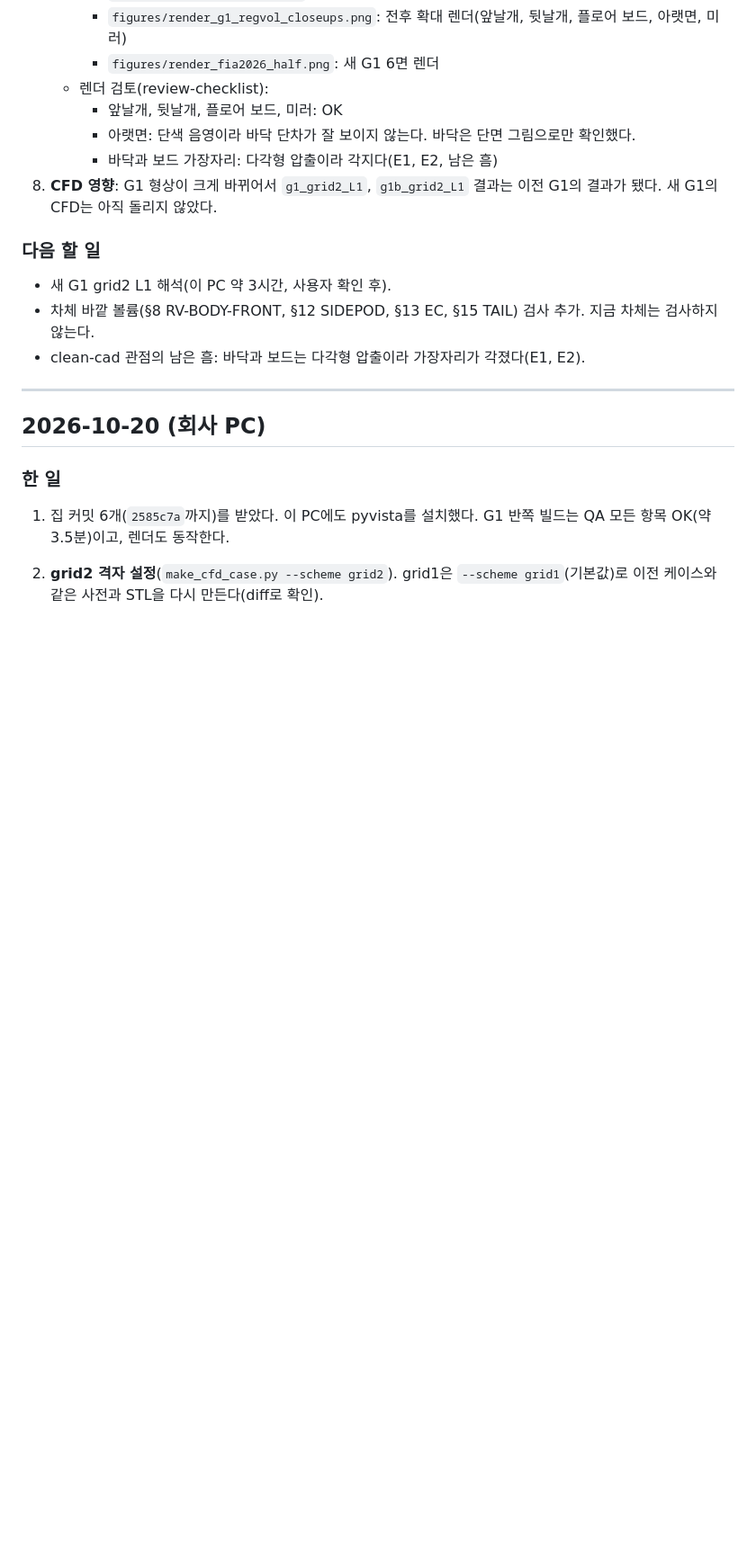
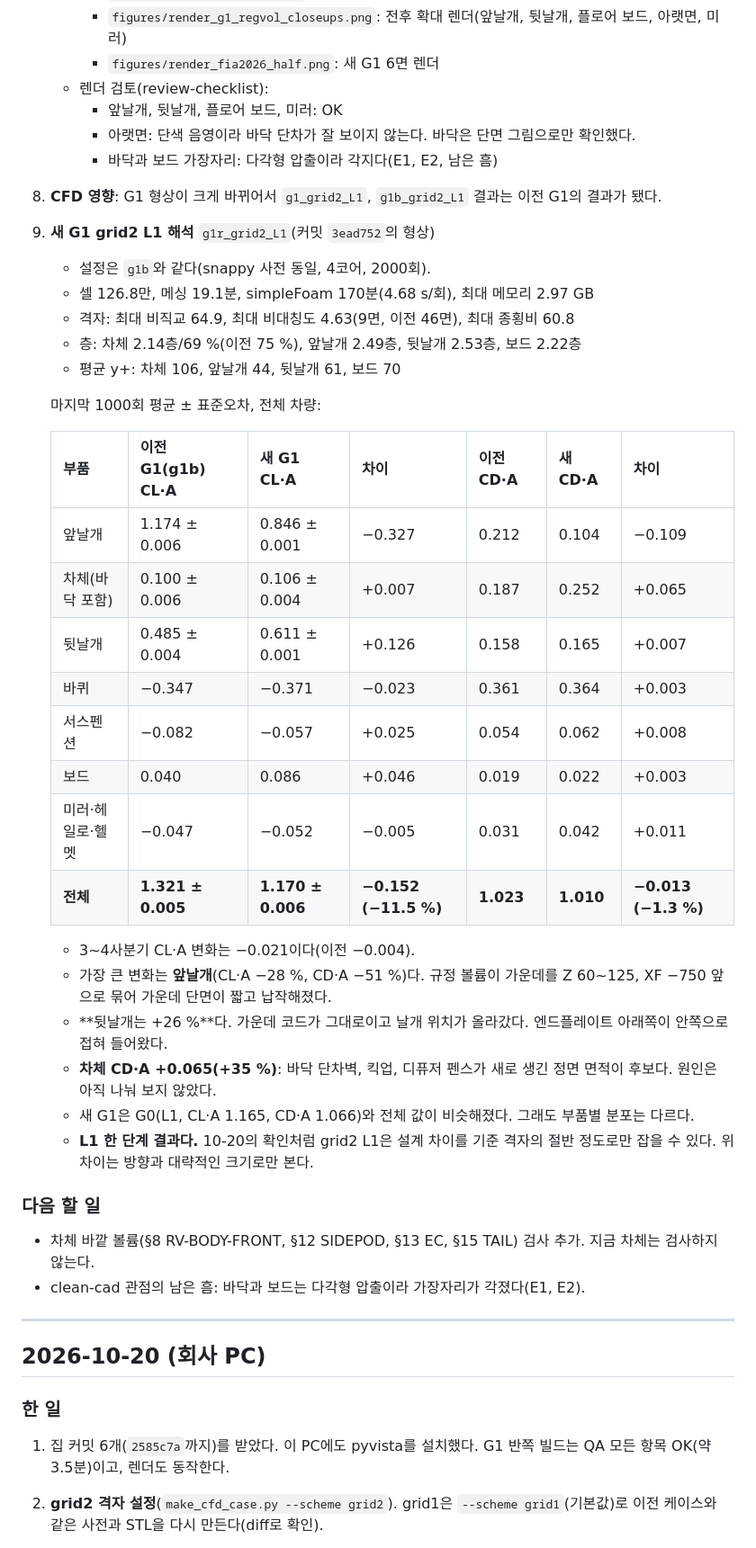
Before and after one commit to bleskts16-rgb/f1-aero-simulation, a Markdown page: docs/worklog.md, the part around the change. Shown at 90% size. GitHub-like rendering; blank space fills up the shorter version.

Commit message:
Log the grid2 L1 run of the regulation-compliant G1
g1r_grid2_L1 (same mesh settings as g1b): total CL*A 1.321 -> 1.170,
CD*A 1.023 -> 1.010. Front wing loses 28 % CL*A inside RV-FW-PROFILES,
rear wing gains 26 %, body drag rises by 0.065 (floor step, kick-up,
fence; not yet split). L1 only, read as direction and rough size.

Co-Authored-By: Claude Opus 5.5 <noreply@anthropic.com>

```diff
--- a/docs/worklog.md
+++ b/docs/worklog.md
@@ -76,10 +76,35 @@
      - 앞날개, 뒷날개, 플로어 보드, 미러: OK
      - 아랫면: 단색 음영이라 바닥 단차가 잘 보이지 않는다. 바닥은 단면 그림으로만 확인했다.
      - 바닥과 보드 가장자리: 다각형 압출이라 각지다(E1, E2, 남은 흠)
-8. **CFD 영향**: G1 형상이 크게 바뀌어서 `g1_grid2_L1`, `g1b_grid2_L1` 결과는 이전 G1의 결과가 됐다. 새 G1의 CFD는 아직 돌리지 않았다.
+8. **CFD 영향**: G1 형상이 크게 바뀌어서 `g1_grid2_L1`, `g1b_grid2_L1` 결과는 이전 G1의 결과가 됐다.
+9. **새 G1 grid2 L1 해석** `g1r_grid2_L1`(커밋 `3ead752`의 형상)
+   - 설정은 `g1b`와 같다(snappy 사전 동일, 4코어, 2000회).
+   - 셀 126.8만, 메싱 19.1분, simpleFoam 170분(4.68 s/회), 최대 메모리 2.97 GB
+   - 격자: 최대 비직교 64.9, 최대 비대칭도 4.63(9면, 이전 46면), 최대 종횡비 60.8
+   - 층: 차체 2.14층/69 %(이전 75 %), 앞날개 2.49층, 뒷날개 2.53층, 보드 2.22층
+   - 평균 y+: 차체 106, 앞날개 44, 뒷날개 61, 보드 70
+
+   마지막 1000회 평균 ± 표준오차, 전체 차량:
+
+   | 부품 | 이전 G1(g1b) CL·A | 새 G1 CL·A | 차이 | 이전 CD·A | 새 CD·A | 차이 |
+   |---|---|---|---|---|---|---|
+   | 앞날개 | 1.174 ± 0.006 | 0.846 ± 0.001 | −0.327 | 0.212 | 0.104 | −0.109 |
+   | 차체(바닥 포함) | 0.100 ± 0.006 | 0.106 ± 0.004 | +0.007 | 0.187 | 0.252 | +0.065 |
+   | 뒷날개 | 0.485 ± 0.004 | 0.611 ± 0.001 | +0.126 | 0.158 | 0.165 | +0.007 |
+   | 바퀴 | −0.347 | −0.371 | −0.023 | 0.361 | 0.364 | +0.003 |
+   | 서스펜션 | −0.082 | −0.057 | +0.025 | 0.054 | 0.062 | +0.008 |
+   | 보드 | 0.040 | 0.086 | +0.046 | 0.019 | 0.022 | +0.003 |
+   | 미러·헤일로·헬멧 | −0.047 | −0.052 | −0.005 | 0.031 | 0.042 | +0.011 |
+   | **전체** | **1.321 ± 0.005** | **1.170 ± 0.006** | **−0.152 (−11.5 %)** | **1.023** | **1.010** | **−0.013 (−1.3 %)** |
+
+   - 3~4사분기 CL·A 변화는 −0.021이다(이전 −0.004).
+   - 가장 큰 변화는 **앞날개**(CL·A −28 %, CD·A −51 %)다. 규정 볼륨이 가운데를 Z 60~125, XF −750 앞으로 묶어 가운데 단면이 짧고 납작해졌다.
+   - **뒷날개는 +26 %**다. 가운데 코드가 그대로이고 날개 위치가 올라갔다. 엔드플레이트 아래쪽이 안쪽으로 접혀 들어왔다.
+   - **차체 CD·A +0.065(+35 %)**: 바닥 단차벽, 킥업, 디퓨저 펜스가 새로 생긴 정면 면적이 후보다. 원인은 아직 나눠 보지 않았다.
+   - 새 G1은 G0(L1, CL·A 1.165, CD·A 1.066)와 전체 값이 비슷해졌다. 그래도 부품별 분포는 다르다.
+   - **L1 한 단계 결과다.** 10-20의 확인처럼 grid2 L1은 설계 차이를 기준 격자의 절반 정도로만 잡을 수 있다. 위 차이는 방향과 대략적인 크기로만 본다.
 
 ### 다음 할 일
-- 새 G1 grid2 L1 해석(이 PC 약 3시간, 사용자 확인 후).
 - 차체 바깥 볼륨(§8 RV-BODY-FRONT, §12 SIDEPOD, §13 EC, §15 TAIL) 검사 추가. 지금 차체는 검사하지 않는다.
 - clean-cad 관점의 남은 흠: 바닥과 보드는 다각형 압출이라 가장자리가 각졌다(E1, E2).
 
```
